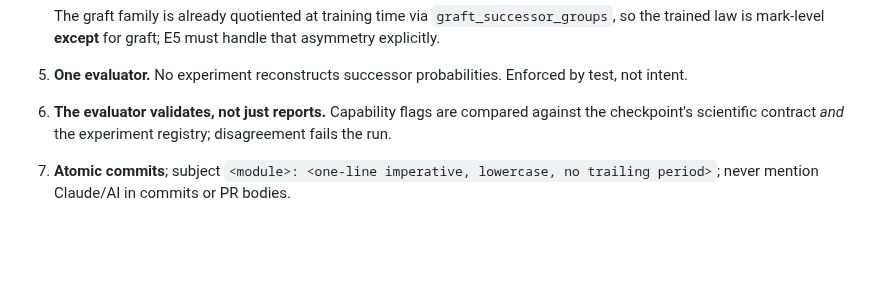
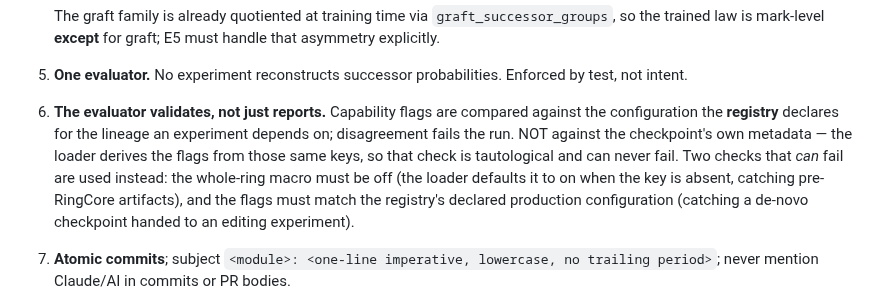
Before and after one commit to magantiro/compose_rgm, a Markdown page: docs/EXPERIMENT_INFRASTRUCTURE_PLAN.md, the part around the change. GitHub-like rendering; blank space fills up the shorter version.

Commit message:
docs: correct the evaluator validation rule to the non-tautological form

```diff
--- a/docs/EXPERIMENT_INFRASTRUCTURE_PLAN.md
+++ b/docs/EXPERIMENT_INFRASTRUCTURE_PLAN.md
@@ -94,8 +94,13 @@ editing checkpoint · **[lane]** parallel de-novo lane with its own gates.
    The graft family is already quotiented at training time via `graft_successor_groups`, so the trained law
    is mark-level **except** for graft; E5 must handle that asymmetry explicitly.
 5. **One evaluator.** No experiment reconstructs successor probabilities. Enforced by test, not intent.
-6. **The evaluator validates, not just reports.** Capability flags are compared against the checkpoint's
-   scientific contract *and* the experiment registry; disagreement fails the run.
+6. **The evaluator validates, not just reports.** Capability flags are compared against the configuration
+   the **registry** declares for the lineage an experiment depends on; disagreement fails the run. NOT
+   against the checkpoint's own metadata — the loader derives the flags from those same keys, so that check
+   is tautological and can never fail. Two checks that *can* fail are used instead: the whole-ring macro must
+   be off (the loader defaults it to on when the key is absent, catching pre-RingCore artifacts), and the
+   flags must match the registry's declared production configuration (catching a de-novo checkpoint handed
+   to an editing experiment).
 7. **Atomic commits**; subject `<module>: <one-line imperative, lowercase, no trailing period>`; never
    mention Claude/AI in commits or PR bodies.
 8. **Gates.** `KMP_DUPLICATE_LIB_OK=TRUE OMP_NUM_THREADS=1 PYTHONPATH=src python3 -m pytest tests/ -q` and
```
